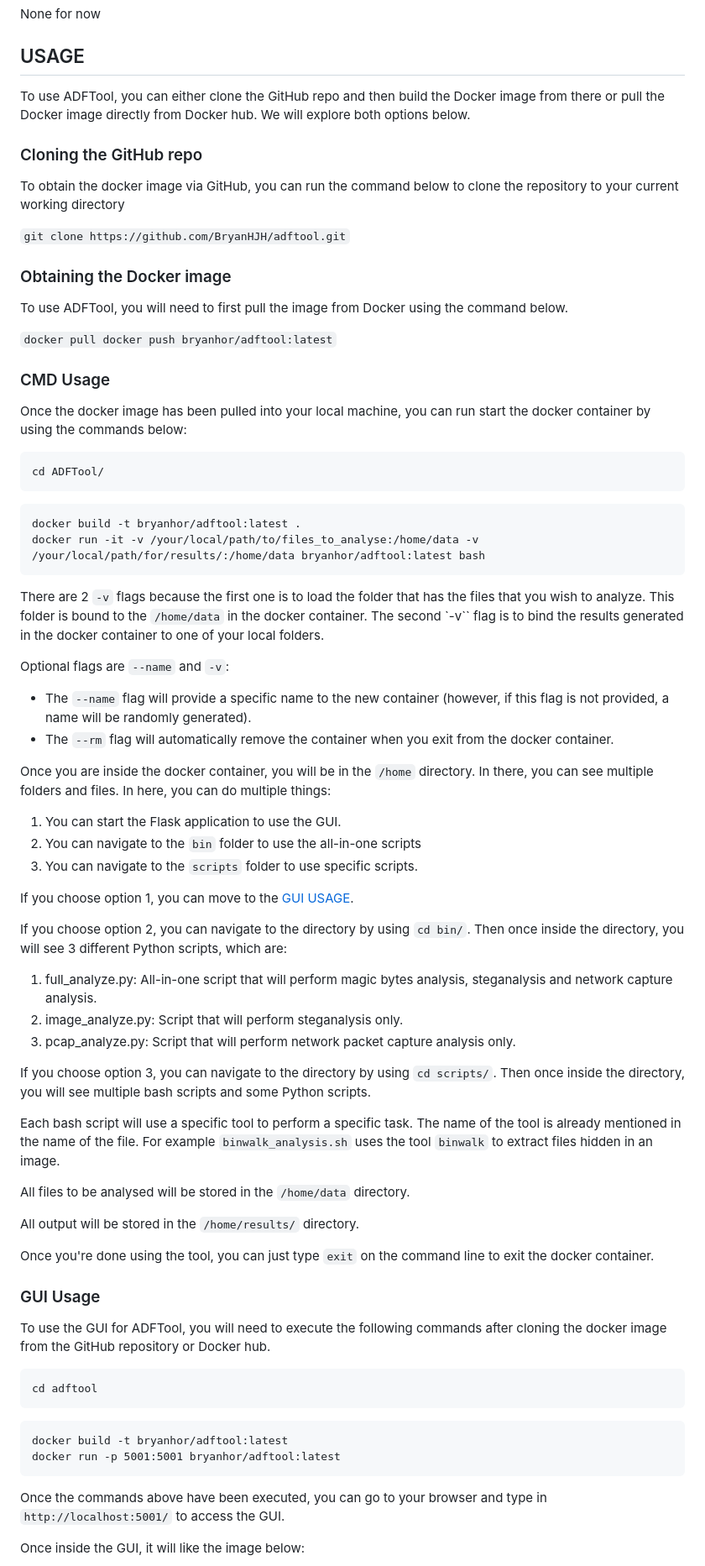
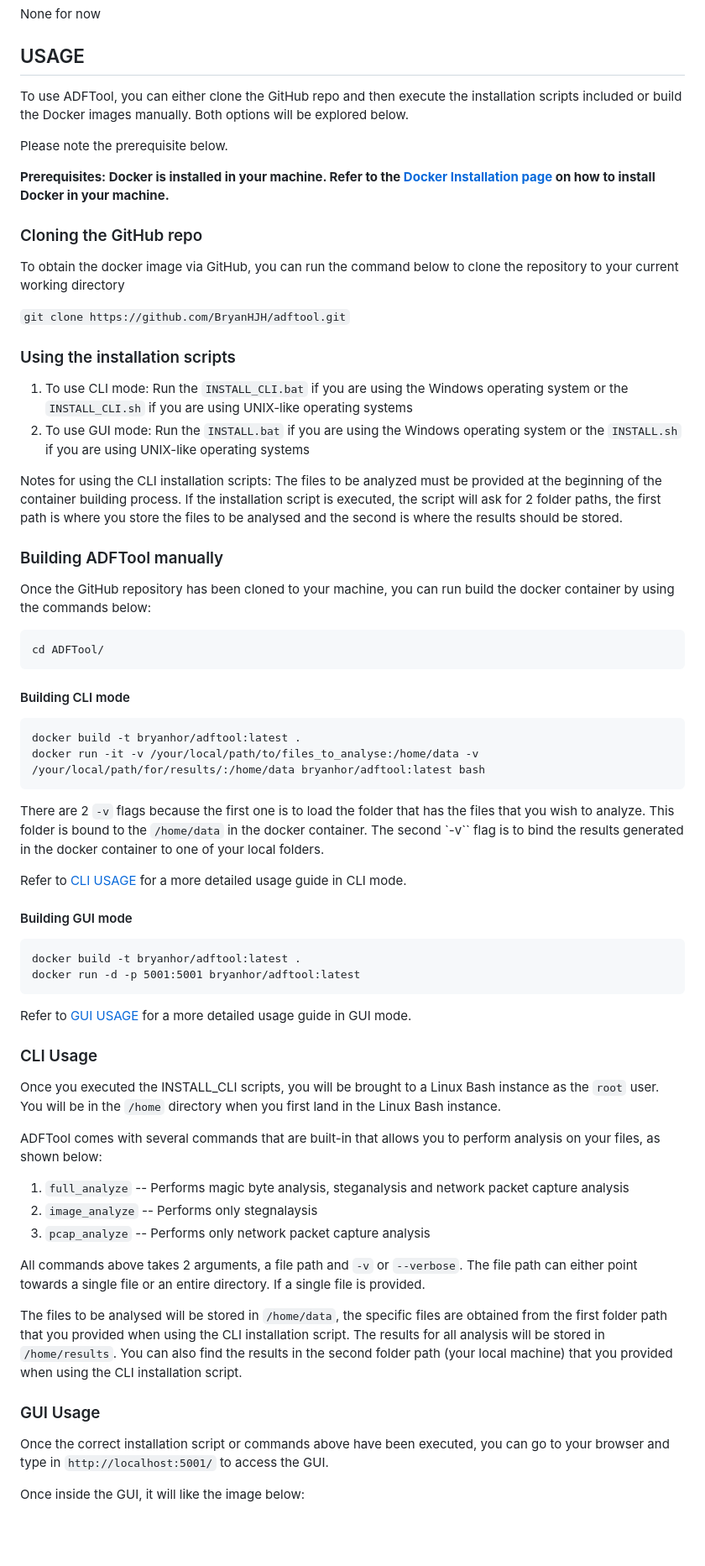
Before and after one commit to BryanHJH/adftool, a Markdown page: README.md, the part around the change. Shown at 84% size. GitHub-like rendering; blank space fills up the shorter version.

````diff
--- a/README.md
+++ b/README.md
@@ -30,7 +30,11 @@ None for now
 
 ## USAGE
 
-To use ADFTool, you can either clone the GitHub repo and then build the Docker image from there or pull the Docker image directly from Docker hub. We will explore both options below.
+To use ADFTool, you can either clone the GitHub repo and then execute the installation scripts included or build the Docker images manually. Both options will be explored below.
+
+Please note the prerequisite below.
+
+**Prerequisites: Docker is installed in your machine. Refer to the [Docker Installation page](https://docs.docker.com/engine/install/) on how to install Docker in your machine.**
 
 ### Cloning the GitHub repo
 
@@ -38,21 +42,23 @@ To obtain the docker image via GitHub, you can run the command below to clone th
 
 `git clone https://github.com/BryanHJH/adftool.git`
 
+### Using the installation scripts
 
-### Obtaining the Docker image
+1. To use CLI mode: Run the `INSTALL_CLI.bat` if you are using the Windows operating system or the `INSTALL_CLI.sh` if you are using UNIX-like operating systems
+2. To use GUI mode: Run the `INSTALL.bat` if you are using the Windows operating system or the `INSTALL.sh` if you are using UNIX-like operating systems
 
-To use ADFTool, you will need to first pull the image from Docker using the command below.
+Notes for using the CLI installation scripts:
+The files to be analyzed must be provided at the beginning of the container building process. If the installation script is executed, the script will ask for 2 folder paths, the first path is where you store the files to be analysed and the second is where the results should be stored.
 
-`docker pull docker push bryanhor/adftool:latest`
+### Building ADFTool manually
 
-### CMD Usage
-
-Once the docker image has been pulled into your local machine, you can run start the docker container by using the
-commands below:
+Once the GitHub repository has been cloned to your machine, you can run build the docker container by using the commands below:
 
 ```bash
 cd ADFTool/
 ```
+
+#### Building CLI mode
 
 ```docker
 docker build -t bryanhor/adftool:latest .
@@ -61,49 +67,35 @@ docker run -it -v /your/local/path/to/files_to_analyse:/home/data -v /your/local
 
 There are 2 `-v` flags because the first one is to load the folder that has the files that you wish to analyze. This folder is bound to the `/home/data` in the docker container. The second `-v`` flag is to bind the results generated in the docker container to one of your local folders.
 
-Optional flags are `--name` and `-v`:
+Refer to [CLI USAGE](#cli-usage) for a more detailed usage guide in CLI mode.
 
-- The `--name` flag will provide a specific name to the new container (however, if this flag is not provided, a name will be randomly generated).
-- The `--rm` flag will automatically remove the container when you exit from the docker container.
+#### Building GUI mode
 
-Once you are inside the docker container, you will be in the `/home` directory. In there, you can see multiple folders and files. In here, you can do multiple things:
+```docker
+docker build -t bryanhor/adftool:latest .
+docker run -d -p 5001:5001 bryanhor/adftool:latest
+```
 
-1. You can start the Flask application to use the GUI.
-2. You can navigate to the `bin` folder to use the all-in-one scripts
-3. You can navigate to the `scripts` folder to use specific scripts.
+Refer to [GUI USAGE](#gui-usage) for a more detailed usage guide in GUI mode.
 
-If you choose option 1, you can move to the [GUI USAGE](#gui-usage).
+### CLI Usage
 
-If you choose option 2, you can navigate to the directory by using `cd bin/`. Then once inside the directory, you will see 3 different Python scripts, which are:
+Once you executed the INSTALL_CLI scripts, you will be brought to a Linux Bash instance as the `root` user. You will be in the `/home` directory when you first land in the Linux Bash instance.
 
-1. full_analyze.py: All-in-one script that will perform magic bytes analysis, steganalysis and network capture analysis.
-2. image_analyze.py: Script that will perform steganalysis only.
-3. pcap_analyze.py: Script that will perform network packet capture analysis only.
+ADFTool comes with several commands that are built-in that allows you to perform analysis on your files, as shown below:
 
-If you choose option 3, you can navigate to the directory by using `cd scripts/`. Then once inside the directory, you will see multiple bash scripts and some Python scripts.
+1. `full_analyze` -- Performs magic byte analysis, steganalysis and network packet capture analysis
+2. `image_analyze` -- Performs only stegnalaysis
+3. `pcap_analyze` -- Performs only network packet capture analysis
 
-Each bash script will use a specific tool to perform a specific task. The name of the tool is already mentioned in the name of the file. For example `binwalk_analysis.sh` uses the tool `binwalk` to extract files hidden in an image.
+All commands above takes 2 arguments, a file path and `-v` or `--verbose`. The file path can either point towards a single file or an entire directory. If a single file is provided.
 
-All files to be analysed will be stored in the `/home/data` directory.
-
-All output will be stored in the `/home/results/` directory.
-
-Once you're done using the tool, you can just type `exit` on the command line to exit the docker container.
+The files to be analysed will be stored in `/home/data`, the specific files are obtained from the first folder path that you provided when using the CLI installation script.
+The results for all analysis will be stored in `/home/results`. You can also find the results in the second folder path (your local machine) that you provided when using the CLI installation script.
 
 ### GUI Usage
 
-To use the GUI for ADFTool, you will need to execute the following commands after cloning the docker image from the GitHub repository or Docker hub.
-
-```bash
-cd adftool
-```
-
-```docker
-docker build -t bryanhor/adftool:latest
-docker run -p 5001:5001 bryanhor/adftool:latest
-```
-
-Once the commands above have been executed, you can go to your browser and type in `http://localhost:5001/` to access the GUI.
+Once the correct installation script or commands above have been executed, you can go to your browser and type in `http://localhost:5001/` to access the GUI.
 
 Once inside the GUI, it will like the image below:
 
````
